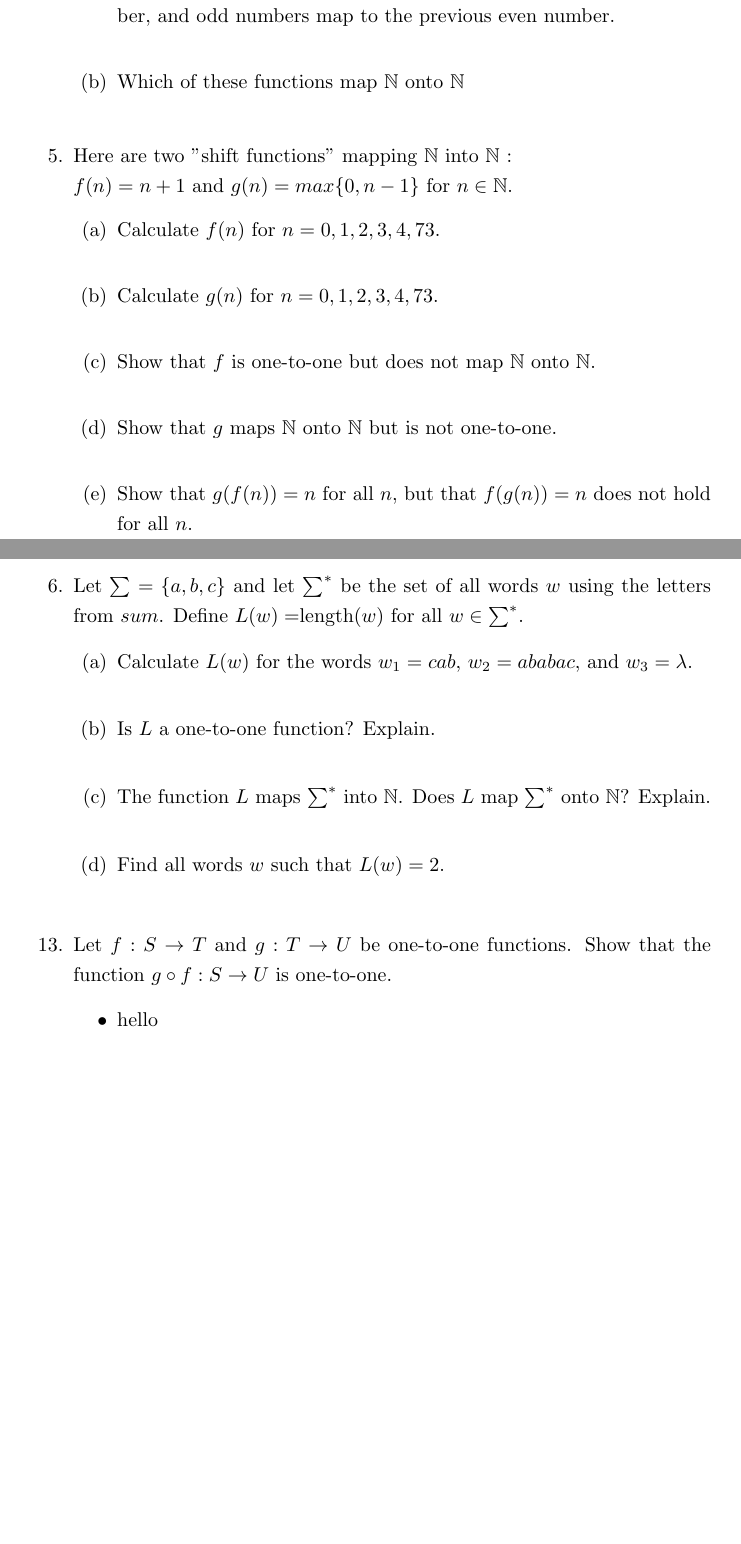
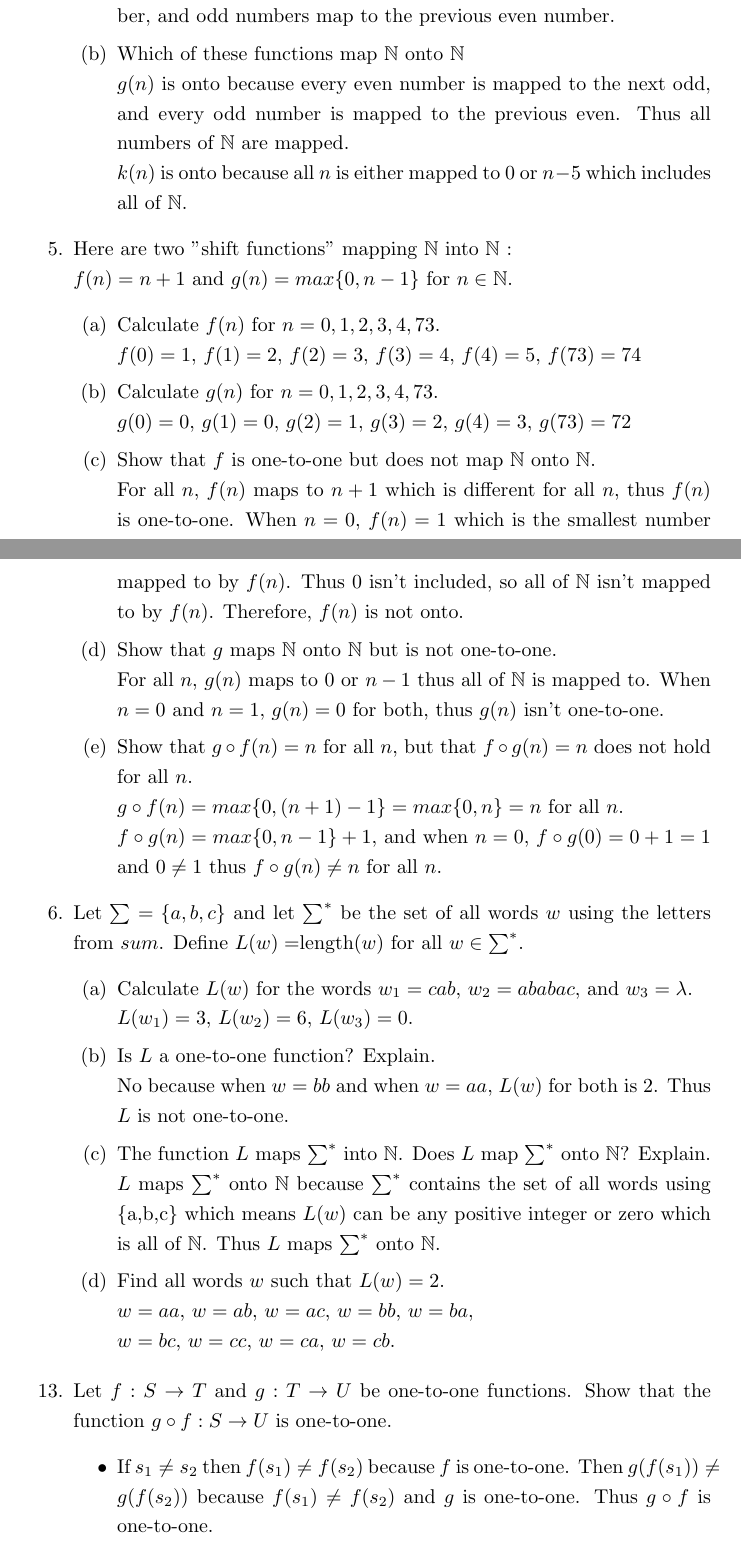
Before and after one commit to Fmccline/School, a LaTeX problem sheet (Discrete-Math/hw2.tex): two parts of pages 1 and 2 of 2, joined at a grey line, cut so that both start at the same text, the shorter picture padded with empty space. Compiled offline with pdfLaTeX.

Commit message:
Added hw2 with section 1.7 done.

```diff
--- a/Discrete-Math/hw2.tex
+++ b/Discrete-Math/hw2.tex
@@ -2,17 +2,12 @@
 \usepackage{setspace}  % To use linespacing
 \usepackage{indentfirst} % Indents first line after sections
 \usepackage{amssymb} % for \mathbb
-% Set up header
-\title{Math 307: HW2}
-\author{Frank Cline}
-\date{\today}
+
 % Make new commands
 \newcommand{\N}{\mathbb{N}}
 \newcommand{\R}{\mathbb{R}}
 \newcommand{\Z}{\mathbb{Z}}
 \newcommand{\abs}[1]{\left|#1\right|}
-
-
 
 % Start main document
 \begin{document}
@@ -43,42 +38,52 @@ $1_\N (n)=n$, $f(n) = 3n$, $g(n) = n+(-1)^n$, $h(n)=min\{n,100\}$, \\$k(n)=max\{
 	\begin{enumerate}
 	\item Which of these functions are one-to-one?\\
 	$f(n)$ is one-to-one because there exists a $3n$ that maps to every $n$.\\
-	$g(n)$ is one-to-one because even numbers map to the next odd number, and odd numbers map to the previous even number.\\
-
+	$g(n)$ is one-to-one because even numbers map to the next odd number,
+	and odd numbers map to the previous even number.
 	\item Which of these functions map $\N$ onto $\N$\\
-
+	$g(n)$ is onto because every even number is mapped to the next odd,
+	and every odd number is mapped to the previous even. Thus all numbers of $\N$ are mapped.\\
+	$k(n)$ is onto because all $n$ is either mapped to 0 or $n-5$ which includes all of $\N$.
 	\end{enumerate}
 \item Here are two "shift functions" mapping $\N$ into $\N$ :\\
 $f(n)=n+1$ and $g(n)=max\{0,n-1\}$ for $n \in \N$.
 	\begin{enumerate}
 	\item Calculate $f(n)$ for $n=0,1,2,3,4,73$.\\
-
+	$f(0)=1$, $f(1)=2$, $f(2)=3$, $f(3)=4$, $f(4)=5$, $f(73)=74$
 	\item Calculate $g(n)$ for $n=0,1,2,3,4,73$.\\
-
+	$g(0)=0$, $g(1)=0$, $g(2)=1$, $g(3)=2$, $g(4)=3$, $g(73)=72$
 	\item Show that $f$ is one-to-one but does not map $\N$ onto $\N$.\\
-
+	For all $n$, $f(n)$ maps to $n+1$ which is different for all $n$, thus $f(n)$ is one-to-one.
+	When $n=0$, $f(n)=1$ which is the smallest number mapped to by $f(n)$. Thus $0$ isn't included,
+	so all of $\N$ isn't mapped to by $f(n)$. Therefore, $f(n)$ is not onto.
 	\item Show that $g$ maps $\N$ onto $\N$ but is not one-to-one.\\
-
-	\item Show that $g(f(n))=n$ for all $n$, but that $f(g(n))=n$ does not hold for all $n$.\\
-
+	For all $n$, $g(n)$ maps to $0$ or $n-1$ thus all of $\N$ is mapped to. When $n=0$ and $n=1$,
+	$g(n)=0$ for both, thus $g(n)$ isn't one-to-one.
+	\item Show that $g\circ f(n)=n$ for all $n$, but that $f\circ g(n)=n$ does not hold for all $n$.\\
+	$g\circ f(n) = max\{0,(n+1)-1\} = max\{0,n\} = n$ for all $n$.\\
+	$f\circ g(n) = max\{0,n-1\} + 1$, and when $n=0$, $f\circ g(0)=0+1=1$ and $0\not=1$ thus
+	$f\circ g(n)\not=n$ for all $n$.
 	\end{enumerate}
 \item Let $\sum =\{a,b,c\}$ and let $\sum^\ast$ be the set of all words $w$ using the letters from $sum$. Define $L(w)=$length$(w)$ for all $w \in \sum^\ast$.
 	\begin{enumerate}
 	\item Calculate $L(w)$ for the words $w_1=cab$, $w_2=ababac$, and $w_3=\lambda$.\\
-
+	$L(w_1)=3$, $L(w_2)=6$, $L(w_3)=0$.
 	\item Is $L$ a one-to-one function? Explain.\\
-
+	No because when $w=bb$ and when $w=aa$, $L(w)$ for both is $2$. Thus $L$ is not one-to-one.
 	\item The function $L$ maps $\sum^\ast$ into $\N$. Does $L$ map $\sum^\ast$ onto $\N$? Explain.\\
-
+	$L$ maps $\sum^\ast$ onto $\N$ because $\sum^\ast$ contains the set of all words using \{a,b,c\}
+	which means $L(w)$ can be any positive integer or zero which is all of $\N$. Thus $L$ maps
+	$\sum^\ast$ onto $\N$.
 	\item Find all words $w$ such that $L(w)=2$.\\
-
+	$w=aa$, $w=ab$, $w=ac$, $w=bb$, $w=ba$,\\$w=bc$, $w=cc$, $w=ca$, $w=cb$.
 	\end{enumerate}
 \end{enumerate}
 \begin{enumerate}
 \setcounter{enumi}{12}
 \item Let $f : S\to T$ and $g: T\to U$ be one-to-one functions. Show that the function $g\circ f: S\to U$ is one-to-one.
 	\begin{itemize}
-	\item hello
+	\item If $s_1\not=s_2$ then $f(s_1)\not=f(s_2)$ because $f$ is one-to-one. Then $g(f(s_1))\not=
+	g(f(s_2))$ because $f(s_1)\not=f(s_2)$ and $g$ is one-to-one. Thus $g\circ f$ is one-to-one.
 	\end{itemize}
 \end{enumerate}
 
```
Also changed, not shown: Discrete-Math/hw2.tex (2 more changed lines).
